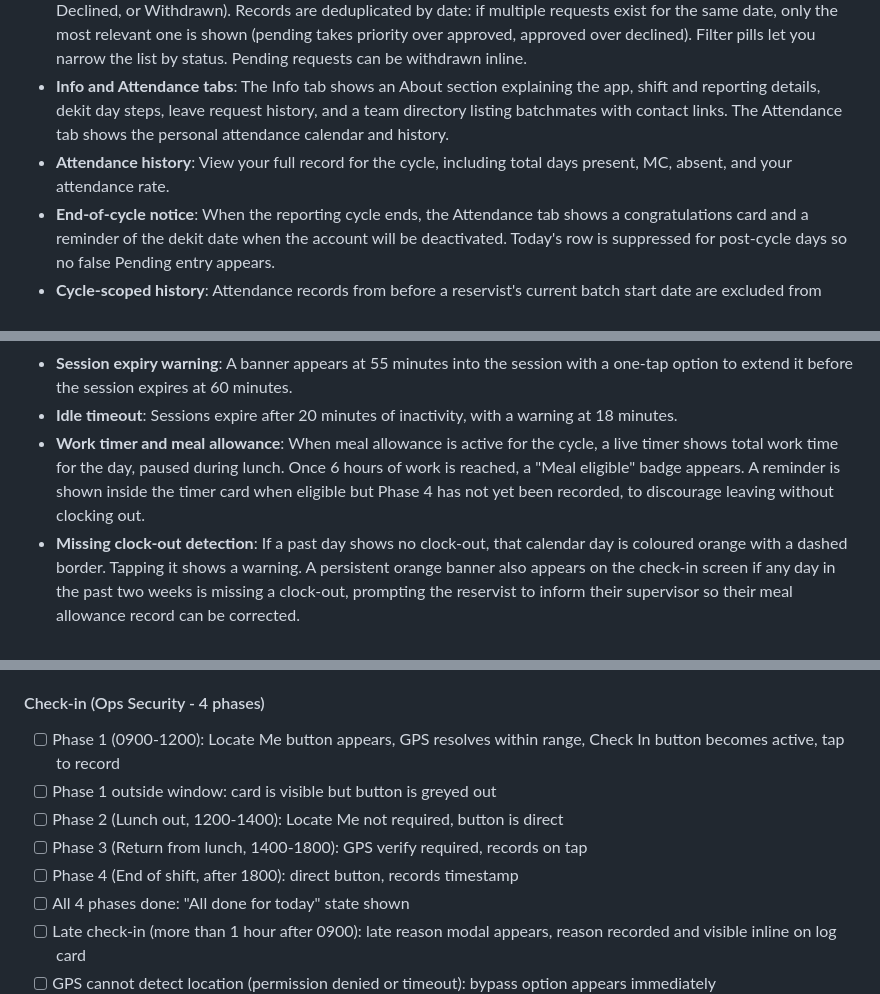
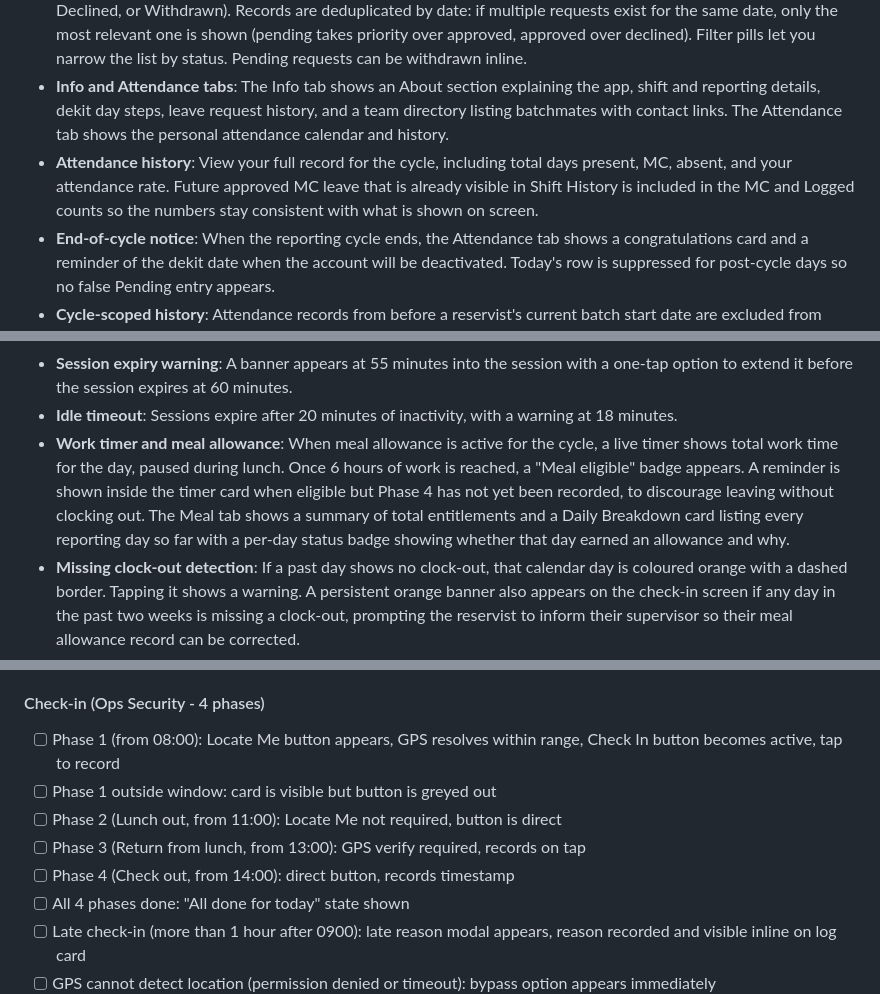
Before and after one commit to GOHSUNJIN/reservist, a Markdown page: README.md, 3 parts joined by grey strips. Drawn GitHub-style.

Commit message:
Update README: meal breakdown, MC stat fix, phase windows, How it Works
Co-Authored-By: Claude Sonnet 4.6 <noreply@anthropic.com>

```diff
--- a/README.md
+++ b/README.md
@@ -40,7 +40,7 @@ ReservistGO runs directly in the phone's browser. Personnel access it through a
 - **Cancel pending requests**: A leave or MC request can be withdrawn by the reservist before the supervisor has acted on it, from both the check-in screen and the Requests history tab.
 - **Request history**: The Requests tab shows the full history of submitted leave and MC requests, each with a coloured left bar, a type badge (MC and Personal Leave both in amber), and a status badge (Submitted, Approved, Declined, or Withdrawn). Records are deduplicated by date: if multiple requests exist for the same date, only the most relevant one is shown (pending takes priority over approved, approved over declined). Filter pills let you narrow the list by status. Pending requests can be withdrawn inline.
 - **Info and Attendance tabs**: The Info tab shows an About section explaining the app, shift and reporting details, dekit day steps, leave request history, and a team directory listing batchmates with contact links. The Attendance tab shows the personal attendance calendar and history.
-- **Attendance history**: View your full record for the cycle, including total days present, MC, absent, and your attendance rate.
+- **Attendance history**: View your full record for the cycle, including total days present, MC, absent, and your attendance rate. Future approved MC leave that is already visible in Shift History is included in the MC and Logged counts so the numbers stay consistent with what is shown on screen.
 - **End-of-cycle notice**: When the reporting cycle ends, the Attendance tab shows a congratulations card and a reminder of the dekit date when the account will be deactivated. Today's row is suppressed for post-cycle days so no false Pending entry appears.
 - **Cycle-scoped history**: Attendance records from before a reservist's current batch start date are excluded from both the reservist's own Shift History and the admin's person history modal. This prevents pre-cycle auto-absent records from appearing as if they belong to the current cycle.
 - **Copyable contact numbers**: Tap any batchmate's phone number in the team directory to copy it to the clipboard.
@@ -54,7 +54,7 @@ ReservistGO runs directly in the phone's browser. Personnel access it through a
 - **Logout confirmation**: Tapping Log Out shows a confirmation step before the session is ended, preventing accidental logouts.
 - **Session expiry warning**: A banner appears at 55 minutes into the session with a one-tap option to extend it before the session expires at 60 minutes.
 - **Idle timeout**: Sessions expire after 20 minutes of inactivity, with a warning at 18 minutes.
-- **Work timer and meal allowance**: When meal allowance is active for the cycle, a live timer shows total work time for the day, paused during lunch. Once 6 hours of work is reached, a "Meal eligible" badge appears. A reminder is shown inside the timer card when eligible but Phase 4 has not yet been recorded, to discourage leaving without clocking out.
+- **Work timer and meal allowance**: When meal allowance is active for the cycle, a live timer shows total work time for the day, paused during lunch. Once 6 hours of work is reached, a "Meal eligible" badge appears. A reminder is shown inside the timer card when eligible but Phase 4 has not yet been recorded, to discourage leaving without clocking out. The Meal tab shows a summary of total entitlements and a Daily Breakdown card listing every reporting day so far with a per-day status badge showing whether that day earned an allowance and why.
 - **Missing clock-out detection**: If a past day shows no clock-out, that calendar day is coloured orange with a dashed border. Tapping it shows a warning. A persistent orange banner also appears on the check-in screen if any day in the past two weeks is missing a clock-out, prompting the reservist to inform their supervisor so their meal allowance record can be corrected.
 - **Late check-in self-declaration**: If you check in more than one hour after shift start, you are prompted to provide a written reason for the lateness before the check-in is accepted.
 - **In-app browser detection**: If opened from WhatsApp, Instagram, or another in-app browser where GPS is blocked, the app shows specific instructions for opening in the device's real browser.
@@ -730,11 +730,11 @@ Use this checklist when verifying a deployment or after making changes. Test eac
 - [ ] Cron auto-deactivation: after a batch's dekit date passes and the cron runs, any pending leave requests for those personnel are also cancelled (verify in DB that no pending rows remain for deactivated personnel)
 
 #### Check-in (Ops Security - 4 phases)
-- [ ] Phase 1 (0900-1200): Locate Me button appears, GPS resolves within range, Check In button becomes active, tap to record
+- [ ] Phase 1 (from 08:00): Locate Me button appears, GPS resolves within range, Check In button becomes active, tap to record
 - [ ] Phase 1 outside window: card is visible but button is greyed out
-- [ ] Phase 2 (Lunch out, 1200-1400): Locate Me not required, button is direct
-- [ ] Phase 3 (Return from lunch, 1400-1800): GPS verify required, records on tap
-- [ ] Phase 4 (End of shift, after 1800): direct button, records timestamp
+- [ ] Phase 2 (Lunch out, from 11:00): Locate Me not required, button is direct
+- [ ] Phase 3 (Return from lunch, from 13:00): GPS verify required, records on tap
+- [ ] Phase 4 (Check out, from 14:00): direct button, records timestamp
 - [ ] All 4 phases done: "All done for today" state shown
 - [ ] Late check-in (more than 1 hour after 0900): late reason modal appears, reason recorded and visible inline on log card
 - [ ] GPS cannot detect location (permission denied or timeout): bypass option appears immediately
```
Also changed, not shown: other parts of README.md (+2 -2 lines).
